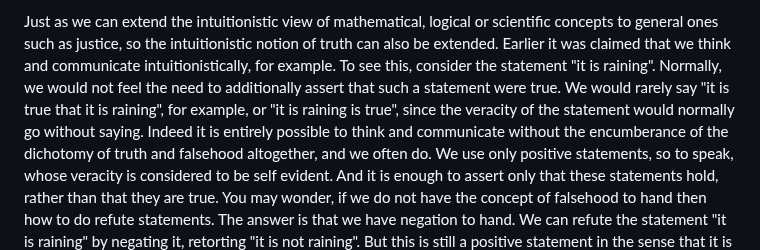
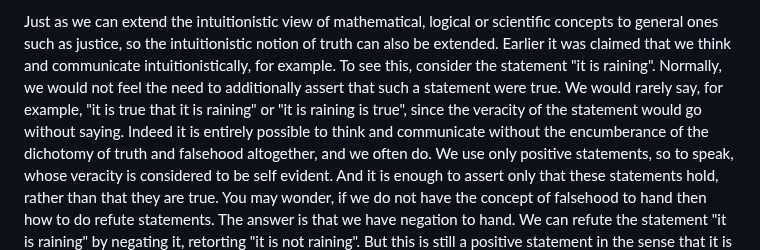
Before and after one commit to djalbat/the-foundations-of-symbolic-reasoning, a Markdown page: introduction.md, the part around the change. GitHub-like rendering.

Commit message:
And again.

```diff
--- a/introduction.md
+++ b/introduction.md
@@ -100,7 +100,7 @@ so the intuitionistic notion of truth can also be extended.
 Earlier it was claimed that we think and communicate intuitionistically, for example.
 To see this, consider the statement "it is raining".
 Normally, we would not feel the need to additionally assert that such a statement were true.
-We would rarely say "it is true that it is raining", for example, or "it is raining is true", since the veracity of the statement would normally go without saying.
+We would rarely say, for example, "it is true that it is raining" or "it is raining is true", since the veracity of the statement would go without saying.
 Indeed it is entirely possible to think and communicate without the encumberance of the dichotomy of truth and falsehood altogether, and we often do.
 We use only positive statements, so to speak, whose veracity is considered to be self evident.
 And it is enough to assert only that these statements hold, rather than that they are true.
```
